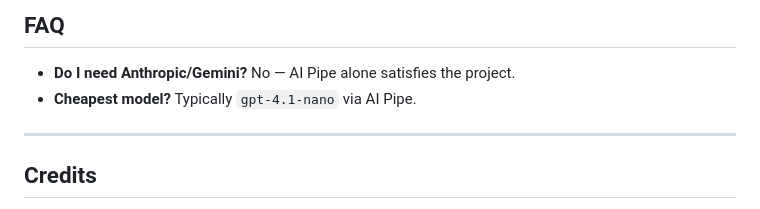
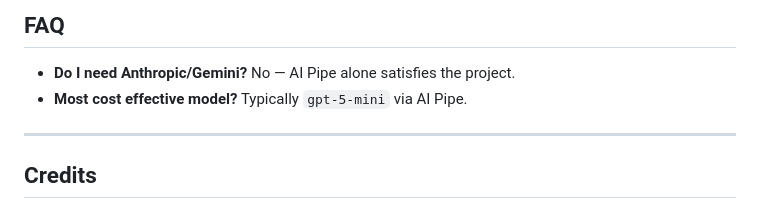
Before and after one commit to Aditya-Darshan-cyber/llm-agent-poc, a Markdown page: README.md, the part around the change. Drawn GitHub-style.

```diff
--- a/README.md
+++ b/README.md
@@ -85,7 +85,7 @@ It can search the web, run quick LLM transforms (summarize/extract/outline), and
 ## FAQ
 
 - **Do I need Anthropic/Gemini?** No — AI Pipe alone satisfies the project.
-- **Cheapest model?** Typically `gpt-4.1-nano` via AI Pipe.
+- **Most cost effective model?** Typically `gpt-5-mini` via AI Pipe.
 
 ---
 
```
